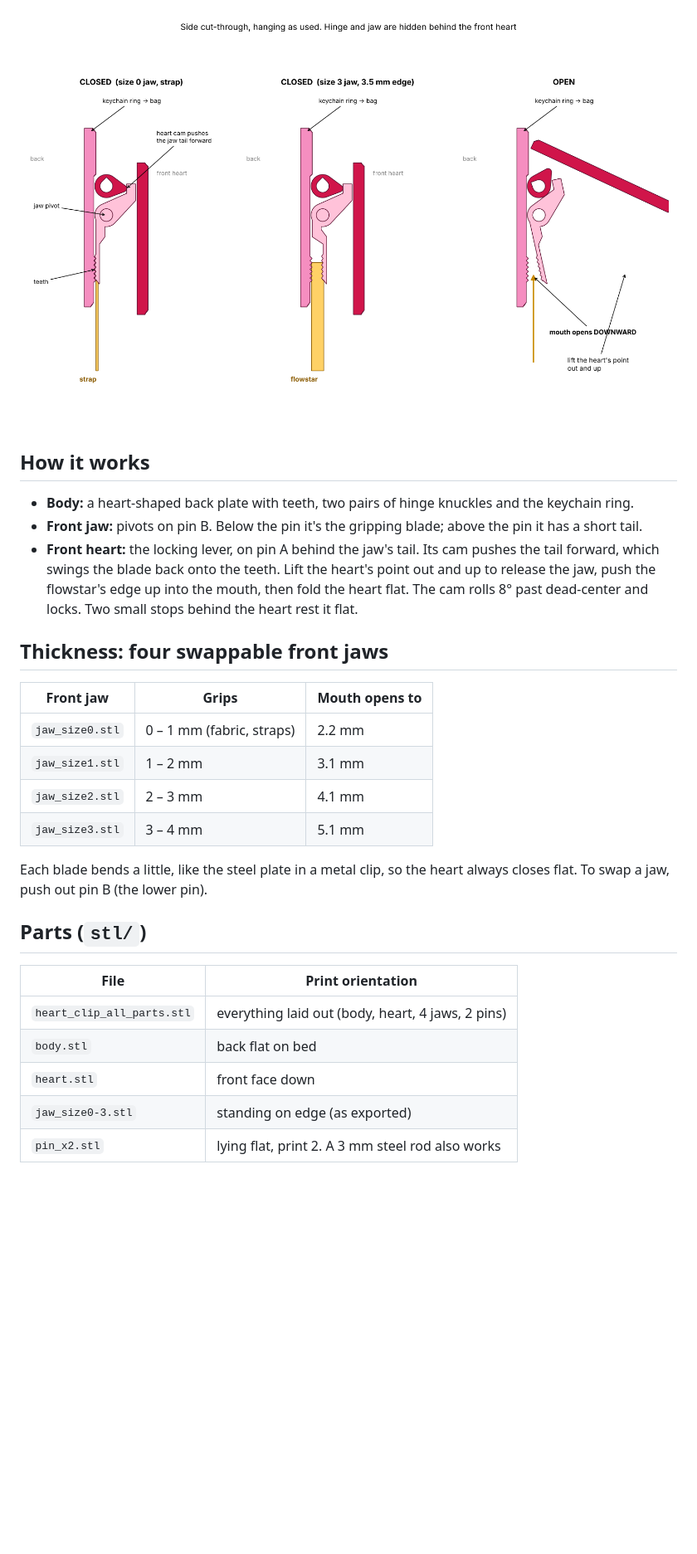
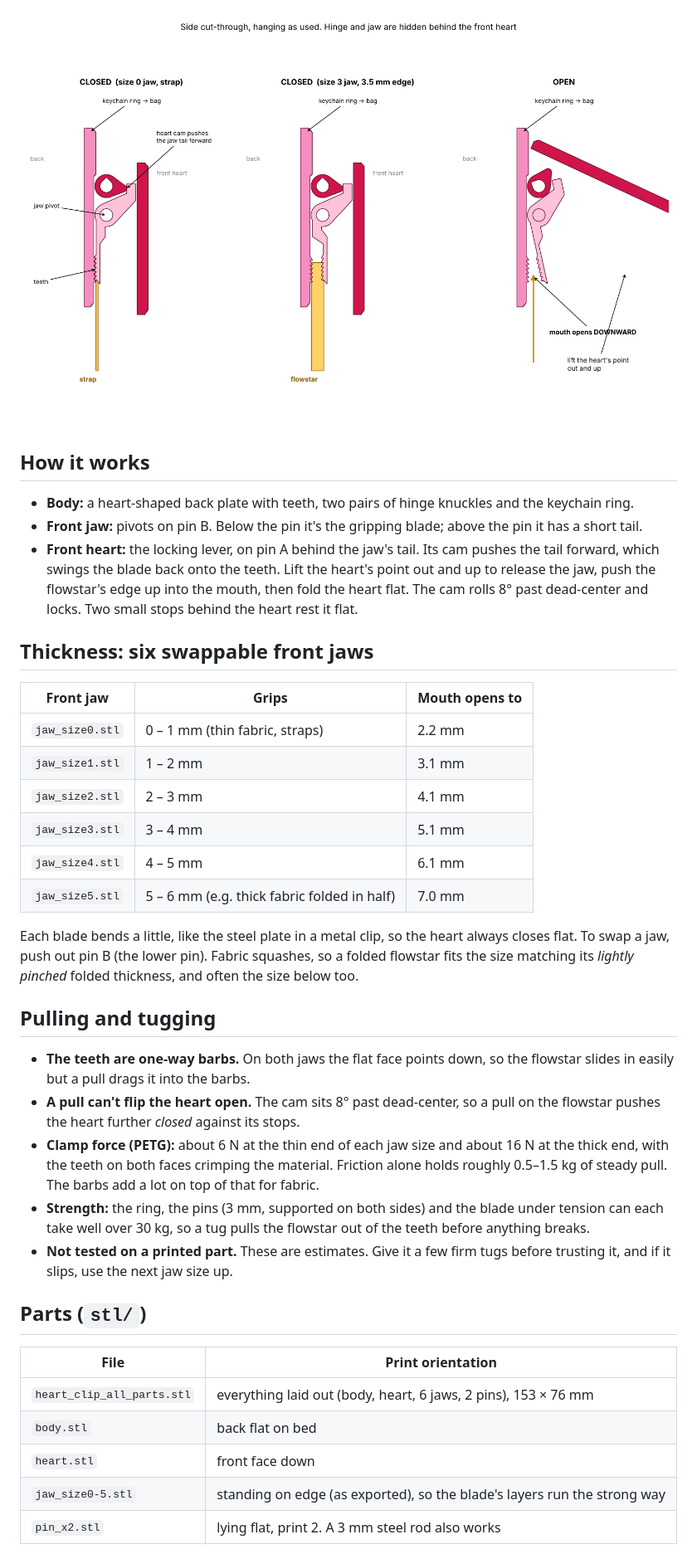
Before and after one commit to mehkohli-arch/floatingheader, a Markdown page: heart-clip/README.md, the part around one of its changes. Shown at 83% size. Rendered like a GitHub page; pictures changed too: heart-clip/images/how_it_hangs.png; blank space fills up the shorter version.

Commit message:
Heart clip: one-way barbed teeth for pull resistance, jaw sizes up to 6 mm for folded material
Co-Authored-By: Claude Opus 5.5 <noreply@anthropic.com>
Claude-Session: https://claude.ai/code/session_01FD3x7CFBLjzfjEySbiPLYD

```diff
--- a/heart-clip/README.md
+++ b/heart-clip/README.md
@@ -14,22 +14,33 @@ Hang it from your bag by the ring. The jaw mouth opens downward between the fron
   Lift the heart's point out and up to release the jaw, push the flowstar's edge up into the mouth, then fold the heart flat.
   The cam rolls 8° past dead-center and locks. Two small stops behind the heart rest it flat.
 
-## Thickness: four swappable front jaws
+## Thickness: six swappable front jaws
 | Front jaw | Grips | Mouth opens to |
 |---|---|---|
-| `jaw_size0.stl` | 0 – 1 mm (fabric, straps) | 2.2 mm |
+| `jaw_size0.stl` | 0 – 1 mm (thin fabric, straps) | 2.2 mm |
 | `jaw_size1.stl` | 1 – 2 mm | 3.1 mm |
 | `jaw_size2.stl` | 2 – 3 mm | 4.1 mm |
 | `jaw_size3.stl` | 3 – 4 mm | 5.1 mm |
+| `jaw_size4.stl` | 4 – 5 mm | 6.1 mm |
+| `jaw_size5.stl` | 5 – 6 mm (e.g. thick fabric folded in half) | 7.0 mm |
 
 Each blade bends a little, like the steel plate in a metal clip, so the heart always closes flat. To swap a jaw, push out pin B (the lower pin).
+Fabric squashes, so a folded flowstar fits the size matching its *lightly pinched* folded thickness, and often the size below too.
+
+## Pulling and tugging
+- **The teeth are one-way barbs.** On both jaws the flat face points down, so the flowstar slides in easily but a pull drags it into the barbs.
+- **A pull can't flip the heart open.** The cam sits 8° past dead-center, so a pull on the flowstar pushes the heart further *closed* against its stops.
+- **Clamp force (PETG):** about 6 N at the thin end of each jaw size and about 16 N at the thick end, with the teeth on both faces crimping the material.
+  Friction alone holds roughly 0.5–1.5 kg of steady pull. The barbs add a lot on top of that for fabric.
+- **Strength:** the ring, the pins (3 mm, supported on both sides) and the blade under tension can each take well over 30 kg, so a tug pulls the flowstar out of the teeth before anything breaks.
+- **Not tested on a printed part.** These are estimates. Give it a few firm tugs before trusting it, and if it slips, use the next jaw size up.
 
 ## Parts (`stl/`)
 | File | Print orientation |
 |---|---|
-| `heart_clip_all_parts.stl` | everything laid out (body, heart, 4 jaws, 2 pins) |
+| `heart_clip_all_parts.stl` | everything laid out (body, heart, 6 jaws, 2 pins), 153 × 76 mm |
 | `body.stl` | back flat on bed |
 | `heart.stl` | front face down |
-| `jaw_size0-3.stl` | standing on edge (as exported) |
+| `jaw_size0-5.stl` | standing on edge (as exported), so the blade's layers run the strong way |
 | `pin_x2.stl` | lying flat, print 2. A 3 mm steel rod also works |
 
```
Also changed, not shown: other parts of heart-clip/README.md (+2 -2 lines), heart-clip/images/print_plate.png, 10 other files.
